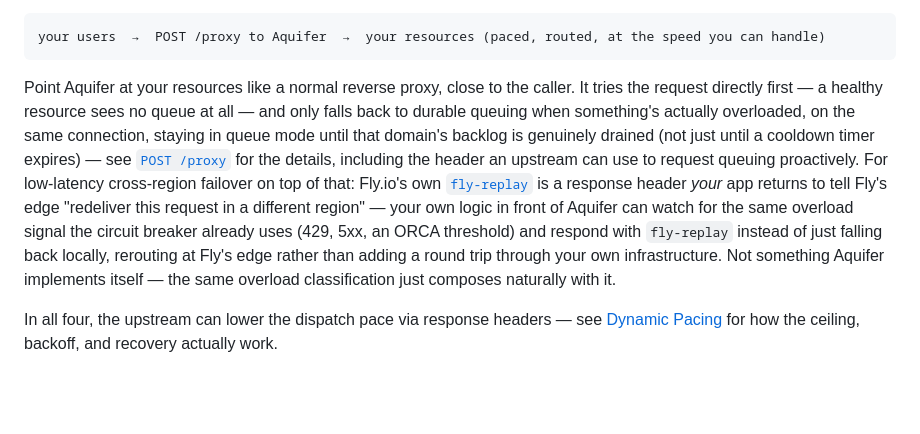
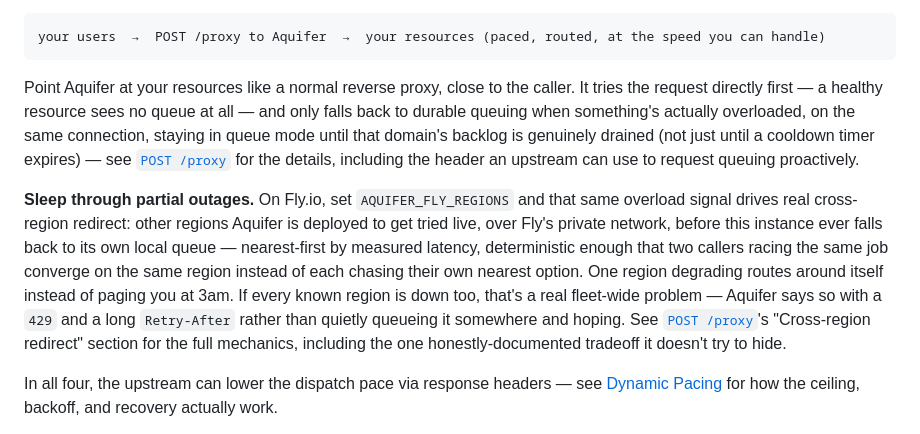
Before and after one commit to rjpruitt16/aquifer, a Markdown page: README.md, the part around the change. GitHub-like rendering; blank space fills up the shorter version.

Commit message:
README: lead with cross-region redirect in the edge-gateway use case
Replaces the stale fly-replay disclaimer (written before this session
built real cross-region redirect) with what's actually there now --
including the exhaustion behavior from the previous commit.

````diff
--- a/README.md
+++ b/README.md
@@ -36,7 +36,9 @@ Calling something with its own capacity limit — a database read replica, a CI
 ```
 your users  →  POST /proxy to Aquifer  →  your resources (paced, routed, at the speed you can handle)
 ```
-Point Aquifer at your resources like a normal reverse proxy, close to the caller. It tries the request directly first — a healthy resource sees no queue at all — and only falls back to durable queuing when something's actually overloaded, on the same connection, staying in queue mode until that domain's backlog is genuinely drained (not just until a cooldown timer expires) — see [`POST /proxy`](API.md#post-proxy) for the details, including the header an upstream can use to request queuing proactively. For low-latency cross-region failover on top of that: Fly.io's own [`fly-replay`](https://fly.io/docs/networking/dynamic-request-routing/) is a response header *your* app returns to tell Fly's edge "redeliver this request in a different region" — your own logic in front of Aquifer can watch for the same overload signal the circuit breaker already uses (429, 5xx, an ORCA threshold) and respond with `fly-replay` instead of just falling back locally, rerouting at Fly's edge rather than adding a round trip through your own infrastructure. Not something Aquifer implements itself — the same overload classification just composes naturally with it.
+Point Aquifer at your resources like a normal reverse proxy, close to the caller. It tries the request directly first — a healthy resource sees no queue at all — and only falls back to durable queuing when something's actually overloaded, on the same connection, staying in queue mode until that domain's backlog is genuinely drained (not just until a cooldown timer expires) — see [`POST /proxy`](API.md#post-proxy) for the details, including the header an upstream can use to request queuing proactively.
+
+**Sleep through partial outages.** On Fly.io, set `AQUIFER_FLY_REGIONS` and that same overload signal drives real cross-region redirect: other regions Aquifer is deployed to get tried live, over Fly's private network, before this instance ever falls back to its own local queue — nearest-first by measured latency, deterministic enough that two callers racing the same job converge on the same region instead of each chasing their own nearest option. One region degrading routes around itself instead of paging you at 3am. If every known region is down too, that's a real fleet-wide problem — Aquifer says so with a `429` and a long `Retry-After` rather than quietly queueing it somewhere and hoping. See [`POST /proxy`](API.md#post-proxy)'s "Cross-region redirect" section for the full mechanics, including the one honestly-documented tradeoff it doesn't try to hide.
 
 In all four, the upstream can lower the dispatch pace via response headers — see [Dynamic Pacing](#dynamic-pacing) for how the ceiling, backoff, and recovery actually work.
 
````
